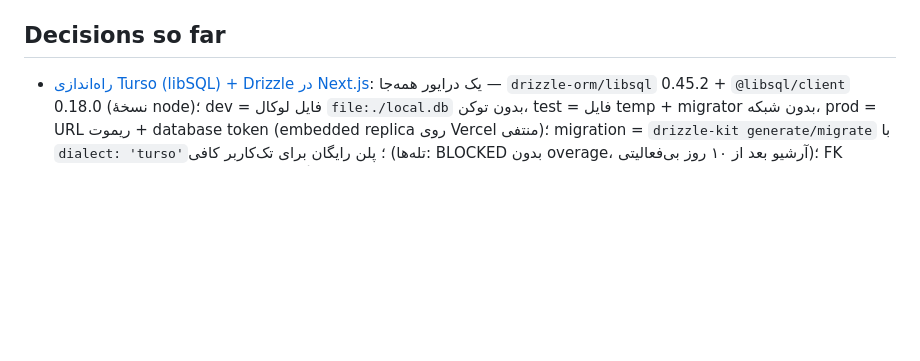
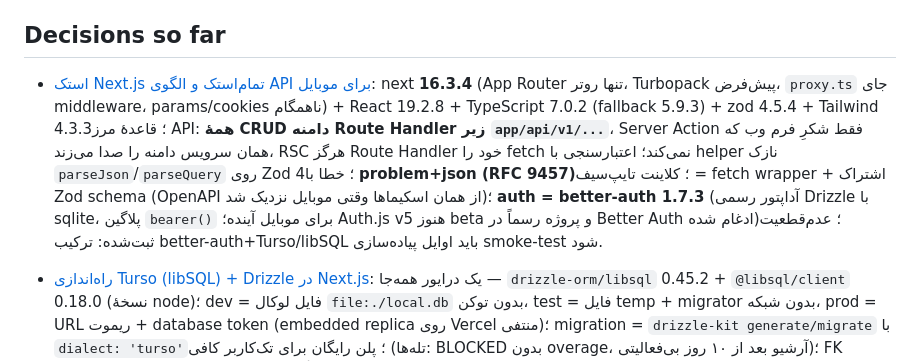
Before and after one commit to kianakiaei/spend_tracker, a Markdown page: .scratch/expense-tracker/map.md, the part around the change. GitHub-like rendering; blank space fills up the shorter version.

Commit message:
docs(research): resolve Next.js full-stack + API research (ticket 10)
Next 16.3.4 / React 19.2.8 / TS 7.0.2 (fallback 5.9.3) / zod 4.5.4 /
Tailwind 4.3.3; API boundary rule: all domain CRUD is Route Handlers
under /api/v1, Server Actions are web-form ergonomics only; Zod 4
parse helpers; problem+json (RFC 9457) error contract; typed client =
fetch wrapper over shared Zod schemas (OpenAPI later); auth = better-auth
1.7.3 with Drizzle adapter + bearer() plugin for future mobile; flagged:
better-auth+Turso needs an early smoke test.

```diff
--- a/.scratch/expense-tracker/map.md
+++ b/.scratch/expense-tracker/map.md
@@ -20,6 +20,7 @@ Labels: wayfinder:map
 
 ## Decisions so far
 
+- [استک Next.js تمام‌استک و الگوی API برای موبایل](issues/10-nextjs-fullstack-api.md): next **16.3.4** (App Router تنها روتر، Turbopack پیش‌فرض، `proxy.ts` جای middleware، params/cookies ناهمگام) + React 19.2.8 + TypeScript 7.0.2 (fallback 5.9.3) + zod 4.5.4 + Tailwind 4.3.3؛ قاعدهٔ مرز API: **همهٔ CRUD دامنه Route Handler زیر `app/api/v1/...`**، Server Action فقط شکرِ فرم وب که همان سرویس دامنه را صدا می‌زند، RSC هرگز Route Handler خود را fetch نمی‌کند؛ اعتبارسنجی با helper نازک `parseJson`/`parseQuery` روی Zod 4؛ خطا با **problem+json (RFC 9457)**؛ کلاینت تایپ‌سیف = fetch wrapper + اشتراک Zod schema (OpenAPI از همان اسکیماها وقتی موبایل نزدیک شد)؛ **auth = better-auth 1.7.3** (آداپتور رسمی Drizzle با sqlite، پلاگین `bearer()` برای موبایل آینده؛ Auth.js v5 هنوز beta و پروژه رسماً در Better Auth ادغام شده)؛ عدم‌قطعیت ثبت‌شده: ترکیب better-auth+Turso/libSQL باید اوایل پیاده‌سازی smoke-test شود.
 - [راه‌اندازی Turso (libSQL) + Drizzle در Next.js](issues/09-hosted-sql-provider.md): یک درایور همه‌جا — `drizzle-orm/libsql` 0.45.2 + `@libsql/client` 0.18.0 (نسخهٔ node)؛ dev = فایل لوکال `file:./local.db` بدون توکن، test = فایل temp + migrator بدون شبکه، prod = URL ریموت + database token (embedded replica روی Vercel منتفی)؛ migration = `drizzle-kit generate/migrate` با `dialect: 'turso'`؛ پلن رایگان برای تک‌کاربر کافی (تله‌ها: BLOCKED بدون overage، آرشیو بعد از ۱۰ روز بی‌فعالیتی)؛ FK پیش‌فرض خاموش → منع حذف دستهٔ پُر باید در لایهٔ اپ باشد؛ ریسک دسترسی از ایران صریحاً عدم‌قطعیت است و باید عملاً تست شود — خروج یک‌دستوری با `turso db export`.
 
 - [اسکفولد مونوریپو: Hono + Drizzle + better-auth (+ انتخاب runtime)](issues/03-hono-drizzle-auth-monorepo.md): Node 24 + better-sqlite3، نسخه‌های فعلی و جریان migration، RPC تایپ‌سیف با `hc`، طرح `POST /api/sync`. — **باطل‌شده با چرخش استک**؛ زنده‌ها: Node، ایدهٔ لایهٔ DB ایزوله، zod/better-auth (کامنت تیکت؛ جانشین: تیکت ۱۰).
```
Also changed, not shown: 2 other files.
